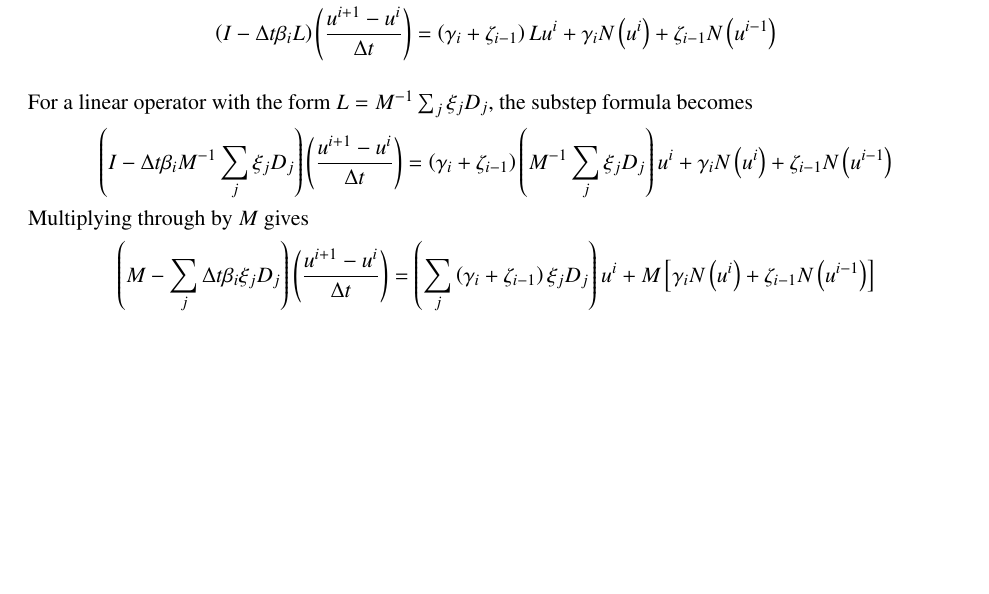
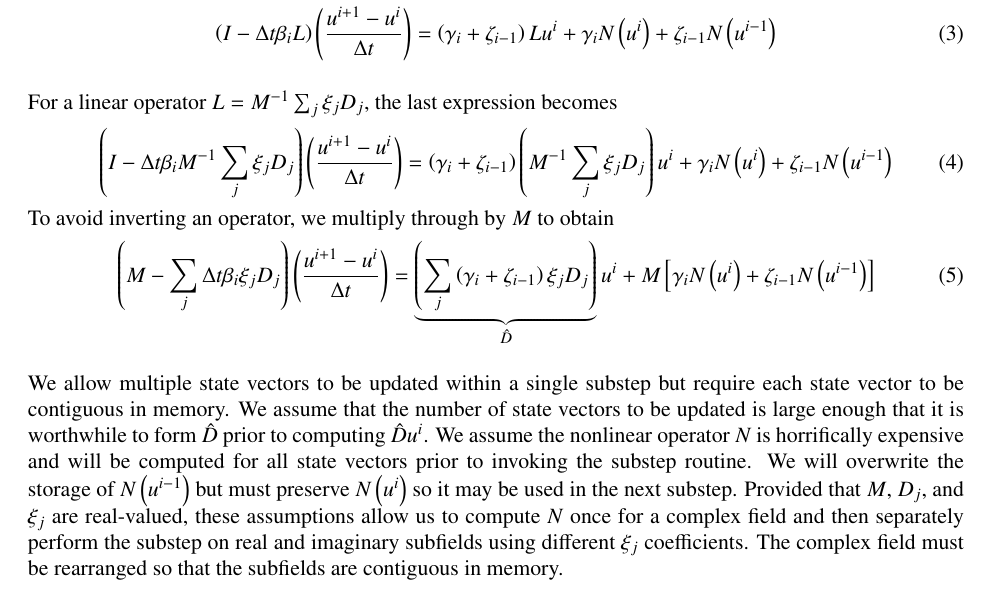
Before and after one commit to RhysU/underling, a LaTeX paper (doc/timestepping.tex): part of the page, cut so that both start at the same text, the shorter picture padded with empty space. Compiled offline with LaTeX, dvips and Ghostscript.

Commit message:
Documenting timestepper assumptions
git-svn-id: https://svn.ices.utexas.edu/repos/pecos/suzerain/trunk@3982 0bd85f0b-c151-43b9-a1e9-27231104551f

```diff
--- a/doc/timestepping.tex
+++ b/doc/timestepping.tex
@@ -15,7 +15,7 @@
 \usepackage{setspace}
 \usepackage{txfonts}
 
-\mathtoolsset{showonlyrefs,showmanualtags}
+\mathtoolsset{showmanualtags}
 \allowdisplaybreaks[1]
 
 % Line Spacing
@@ -134,8 +134,8 @@ $\alpha_i = - \beta_i + \gamma_i + \zeta_{i-1}$ we reexpress the above as
   \label{eq:simplifiedgeneralsubstep}
 \end{align}
 
-For a linear operator with the form $L=M^{-1} \sum_{j}
-\xi_j D_{j}$, the substep formula becomes
+For a linear operator $L=M^{-1} \sum_{j} \xi_j D_{j}$, the last expression
+becomes
 \begin{align}
   \left(I-\Delta{}t\beta_{i}M^{-1}\sum_{j}\xi_{j}D_{j}\right)
   \left(\frac{u^{i+1} - u^{i}}{\Delta{}t}\right)
@@ -145,16 +145,31 @@ For a linear operator with the form $L=M^{-1} \sum_{j}
   + \gamma_{i} N\left( u^{i} \right)
   + \zeta_{i-1} N\left( u^{i-1} \right)
 \end{align}
-Multiplying through by $M$ gives
+To avoid inverting an operator, we multiply through by $M$ to obtain
 \begin{align}
   \left(M-\sum_{j}\Delta{}t\beta_{i}\xi_{j}D_{j}\right)
   \left(\frac{u^{i+1} - u^{i}}{\Delta{}t}\right)
   &=
-    \left(\sum_{j}\left(\gamma_i+\zeta_{i-1}\right)\xi_{j}D_{j}\right) u^i
+    \underbrace{
+      \left(\sum_{j}\left(\gamma_i+\zeta_{i-1}\right)\xi_{j}D_{j}\right)
+    }_{\hat{D}} u^i
   + M \left[
         \gamma_{i} N\left( u^{i} \right)
       + \zeta_{i-1} N\left( u^{i-1} \right)
     \right]
 \end{align}
 
+We allow multiple state vectors to be updated within a single substep but
+require each state vector to be contiguous in memory.  We assume that the
+number of state vectors to be updated is large enough that it is worthwhile to
+form $\hat{D}$ prior to computing $\hat{D}u^{i}$.  We assume the nonlinear
+operator $N$ is horrifically expensive and will be computed for all state
+vectors prior to invoking the substep routine. We will overwrite the storage of
+$N\left( u^{i-1} \right)$ but must preserve $N\left( u^i \right)$ so it may be
+used in the next substep.  Provided that $M$, $D_j$, and $\xi_j$ are
+real-valued, these assumptions allow us to compute $N$ once for a complex field
+and then separately perform the substep on real and imaginary subfields using
+different $\xi_j$ coefficients.  The complex field must be rearranged so that
+the subfields are contiguous in memory.
+
 \end{document}
```
Also changed, not shown: doc/timestepping.tex (4 more changed lines).
